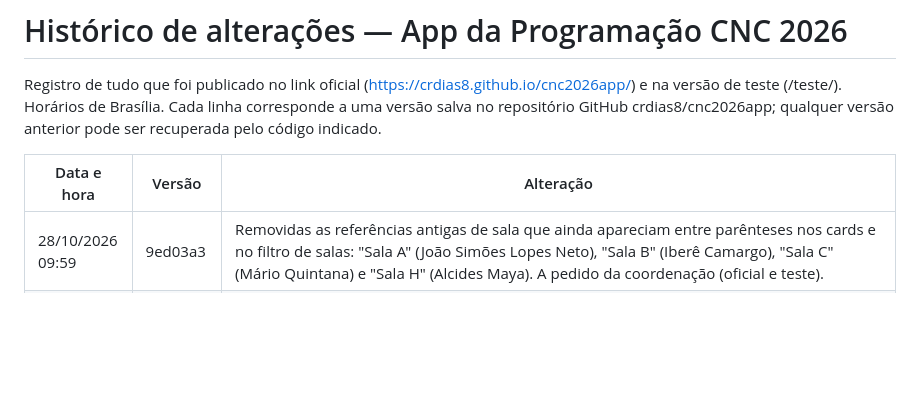
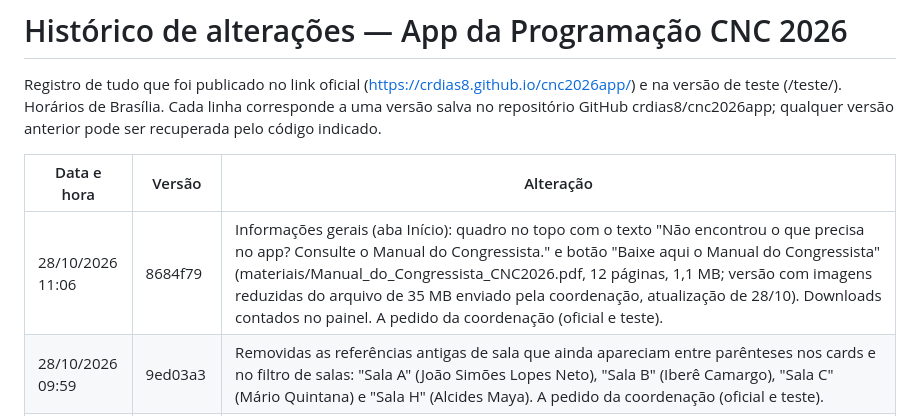
Before and after one commit to crdias8/cnc2026app, a Markdown page: HISTORICO.md, the part around the change. GitHub-like rendering; blank space fills up the shorter version.

Commit message:
Histórico: manual do congressista
Co-Authored-By: Claude Opus 5.5 <noreply@anthropic.com>
Claude-Session: https://claude.ai/code/session_01QpbTdYhaPvXSWS9jUnXZKz

```diff
--- a/HISTORICO.md
+++ b/HISTORICO.md
@@ -4,6 +4,7 @@ Registro de tudo que foi publicado no link oficial (https://crdias8.github.io/cn
 
 | Data e hora | Versão | Alteração |
 |---|---|---|
+| 28/10/2026 11:06 | 8684f79 | Informações gerais (aba Início): quadro no topo com o texto "Não encontrou o que precisa no app? Consulte o Manual do Congressista." e botão "Baixe aqui o Manual do Congressista" (materiais/Manual_do_Congressista_CNC2026.pdf, 12 páginas, 1,1 MB; versão com imagens reduzidas do arquivo de 35 MB enviado pela coordenação, atualização de 28/10). Downloads contados no painel. A pedido da coordenação (oficial e teste). |
 | 28/10/2026 09:59 | 9ed03a3 | Removidas as referências antigas de sala que ainda apareciam entre parênteses nos cards e no filtro de salas: "Sala A" (João Simões Lopes Neto), "Sala B" (Iberê Camargo), "Sala C" (Mário Quintana) e "Sala H" (Alcides Maya). A pedido da coordenação (oficial e teste). |
 | 28/10/2026 08:16 | d692395 | EX.4 (28/10 11:00, Arena Elis Regina): instituição da palestrante alterada de "Griaule" para "PCISC" ("Aline Borges Teixeira - PCISC"), a pedido da coordenação (oficial e teste). |
 | 27/10/2026 23:50 | e3413d2 | Aviso agendado para todos os usuários "Festa oficial do CNC 2026" ("ATENÇÃO: Garanta seu ingresso para a festa oficial do CNC 2026! ÚLTIMAS UNIDADES!"), com a arte da festa (materiais/Festa_oficial_CNC2026.jpg) e botão "Garantir meu ingresso" para o mesmo link de ingressos do Evento social; aparece uma vez por aparelho de 28/10 07h30 a 28/10 19h30. Cliques no link são contados no painel. A pedido da coordenação (oficial e teste). |
```
